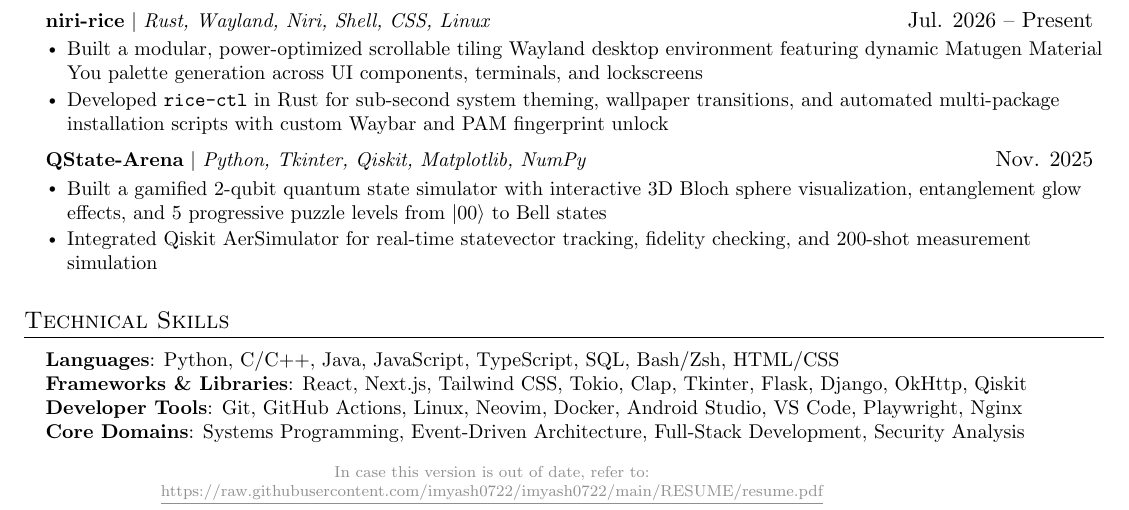
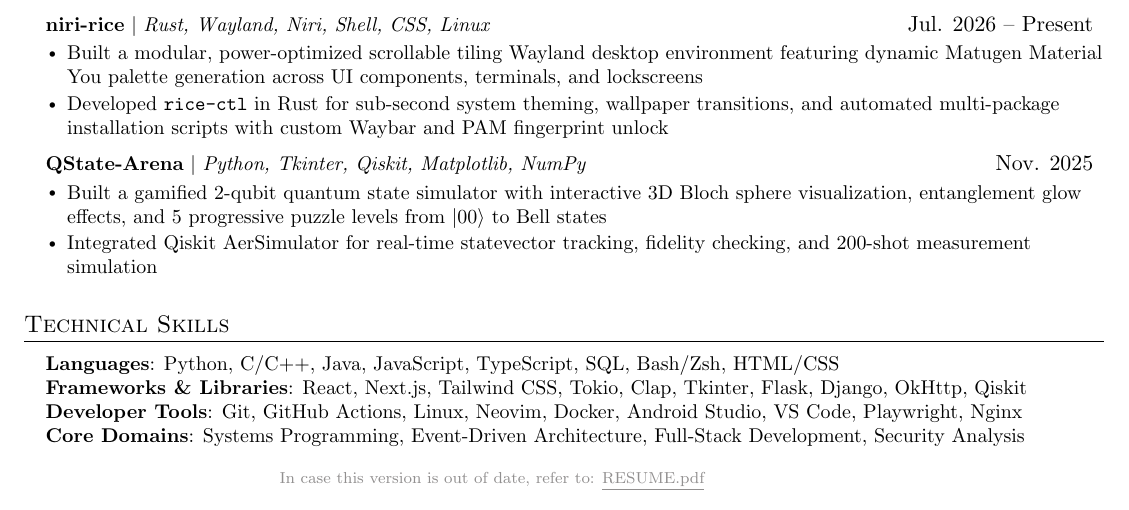
Before and after one commit to imyash0722/imyash0722, a LaTeX CV (RESUME/RESUME.tex): part of the page, cut so that both start at the same text. Compiled offline with pdfLaTeX.

Commit message:
Rename resume files to all caps and use hypertext link in footer

```diff
--- a/RESUME/resume.tex
+++ b/RESUME/RESUME.tex
@@ -25,7 +25,7 @@
 
 \pagestyle{fancy}
 \fancyhf{}
-\fancyfoot[C]{\scriptsize \textcolor{Gray}{In case this version is out of date, refer to: \href{https://raw.githubusercontent.com/imyash0722/imyash0722/main/RESUME/resume.pdf}{\underline{https://raw.githubusercontent.com/imyash0722/imyash0722/main/RESUME/resume.pdf}}}}
+\fancyfoot[C]{\scriptsize \textcolor{Gray}{In case this version is out of date, refer to: \href{https://raw.githubusercontent.com/imyash0722/imyash0722/main/RESUME/RESUME.pdf}{\underline{RESUME.pdf}}}}
 \renewcommand{\headrulewidth}{0pt}
 \renewcommand{\footrulewidth}{0pt}
 
```
Also changed, not shown: README.md, RESUME/README.md, RESUME/RESUME.jpg (added), RESUME/RESUME.pdf (added), RESUME/resume.jpg (deleted), RESUME/resume.pdf (deleted).
